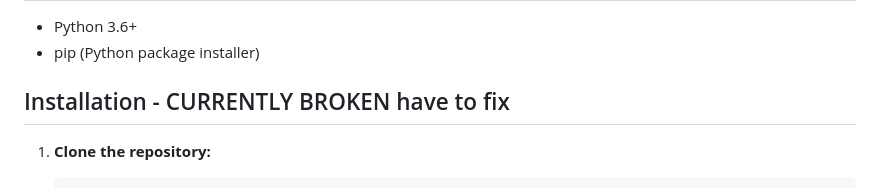
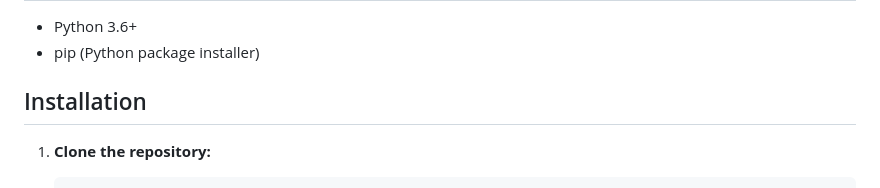
Before and after one commit to mhi1001/DeepLearningIMDRF-Code-Classificator, a Markdown page: README.md, the part around the change. Rendered like a GitHub page.

```diff
--- a/README.md
+++ b/README.md
@@ -36,7 +36,7 @@ However, manually identifying the correct IMDRF codes from doctors' messages is
 - Python 3.6+
 - pip (Python package installer)
 
-## Installation - CURRENTLY BROKEN have to fix
+## Installation
 
 1. **Clone the repository:**
 
```
